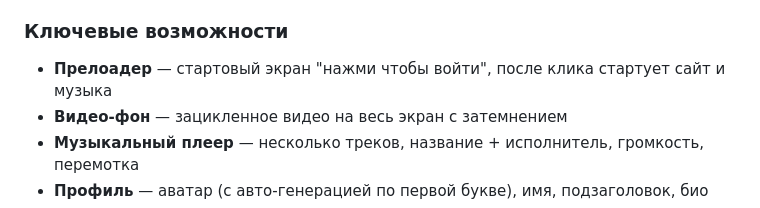
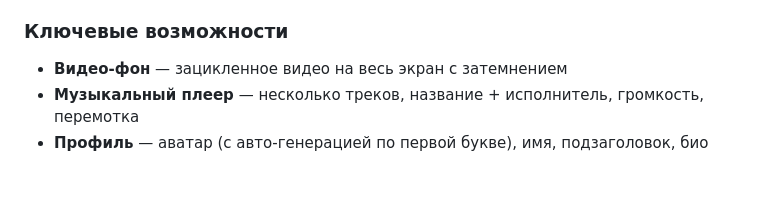
Before and after one commit to CerCraft/AP, a Markdown page: README.md, the part around the change. Drawn GitHub-style; blank space fills up the shorter version.

```diff
--- a/README.md
+++ b/README.md
@@ -24,7 +24,6 @@
 
 ### Ключевые возможности
 
-- **Прелоадер** — стартовый экран "нажми чтобы войти", после клика стартует сайт и музыка
 - **Видео-фон** — зацикленное видео на весь экран с затемнением
 - **Музыкальный плеер** — несколько треков, название + исполнитель, громкость, перемотка
 - **Профиль** — аватар (с авто-генерацией по первой букве), имя, подзаголовок, био
```
